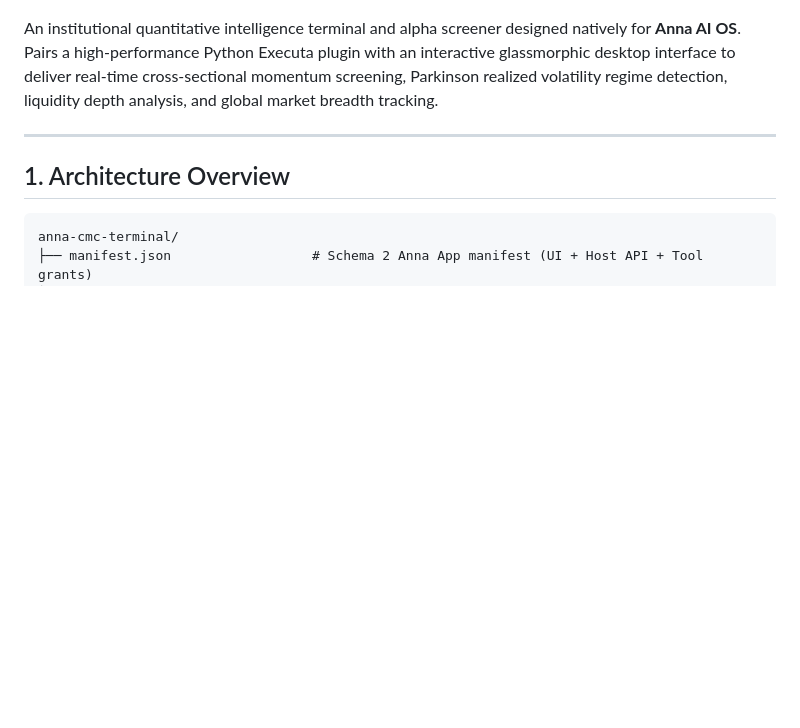
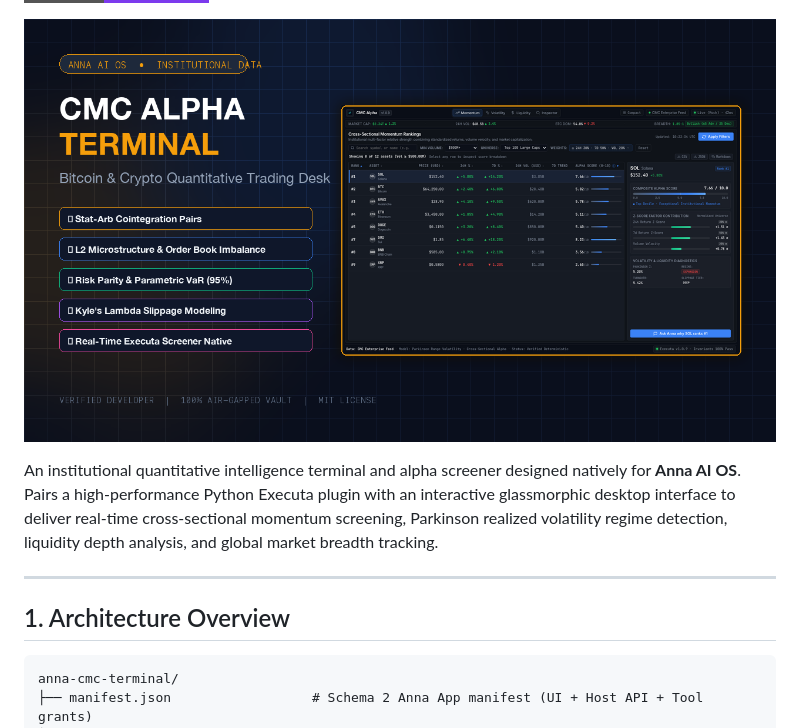
Before and after one commit to Ishant5436/anna-cmc-terminal, a Markdown page: README.md, the part around one of its changes. Rendered like a GitHub page; badges without logos; blank space fills up the shorter version.

```diff
--- a/README.md
+++ b/README.md
@@ -3,6 +4,8 @@
 [![Validation](https://img.shields.io/badge/anna--app-validate%20--strict%20passed-success)](https://anna.partners)
 [![Schema](https://img.shields.io/badge/schema-v2-blue)](https://anna.partners/developers/apps/app-manifest)
 [![License](https://img.shields.io/badge/license-MIT-green)](LICENSE)
+
+![CMC Alpha Terminal](assets/cover.png)
 
 An institutional quantitative intelligence terminal and alpha screener designed natively for **Anna AI OS**.
 Pairs a high-performance Python Executa plugin with an interactive glassmorphic desktop interface to deliver real-time cross-sectional momentum screening, Parkinson realized volatility regime detection, liquidity depth analysis, and global market breadth tracking.
```
Also changed, not shown: other parts of README.md (+1 -0 lines).
